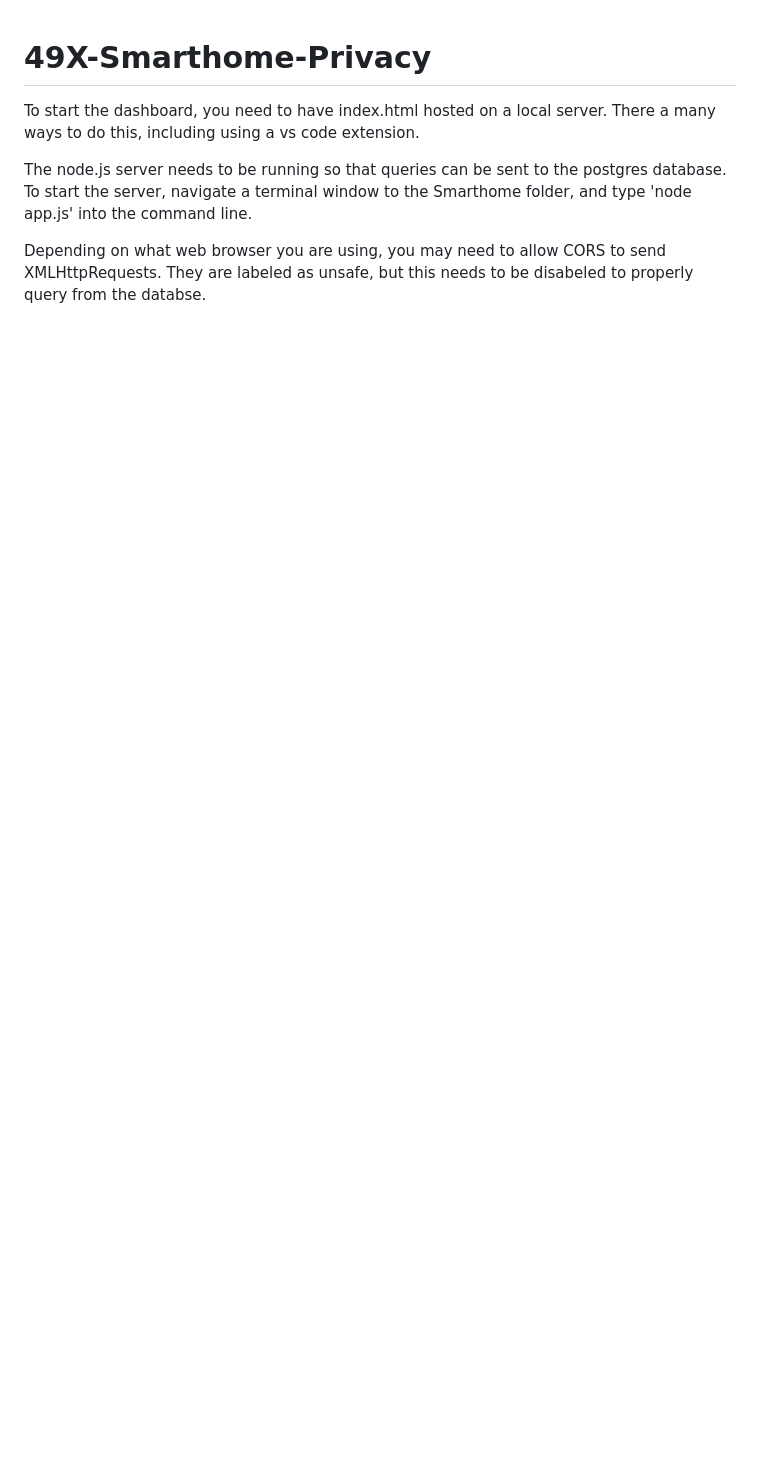
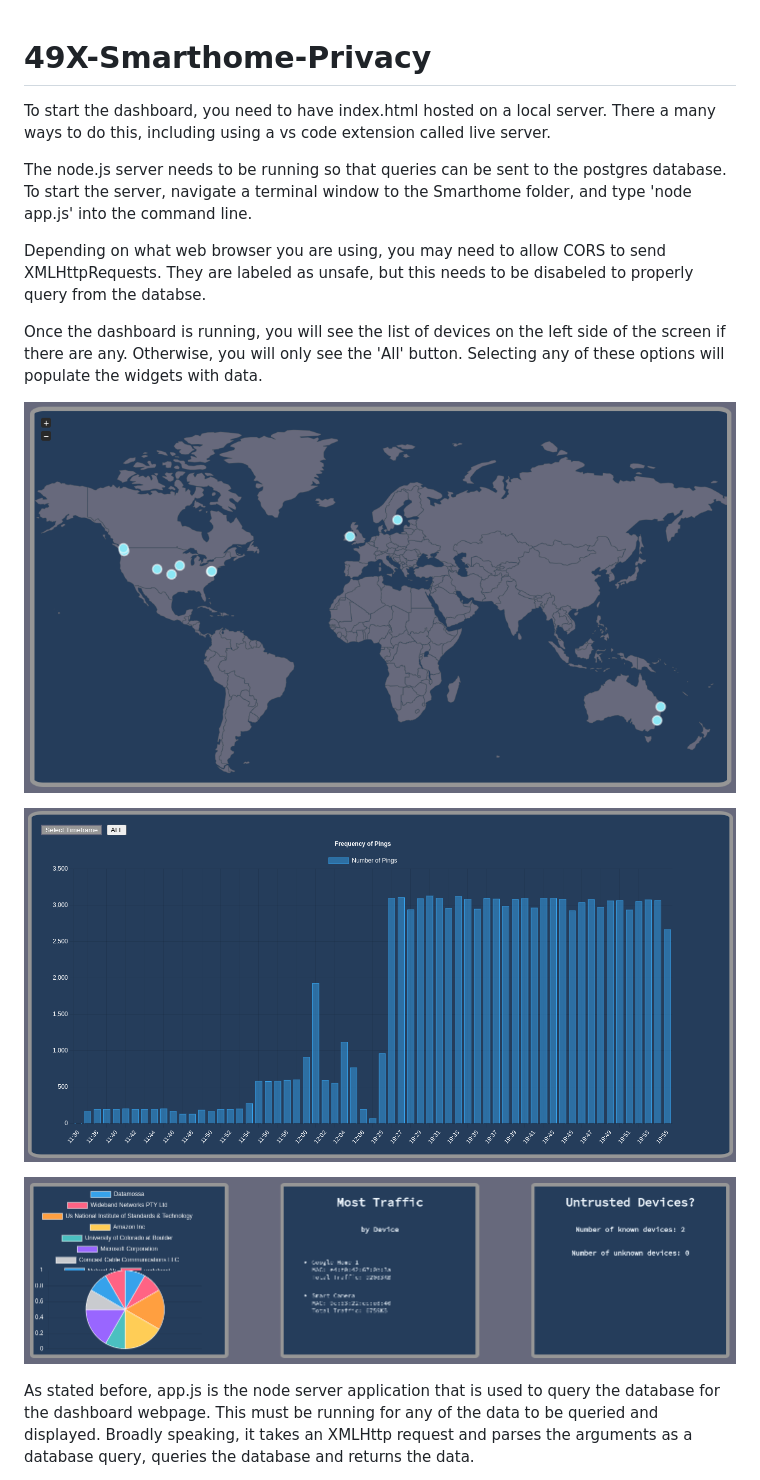
Before and after one commit to UsableSecurityPrivacyLab/49X-Smarthome-Privacy, a Markdown page: README.md, the part around the change printed below. Drawn GitHub-style; pictures changed too: images/freq.png (added), images/map.png (added), images/widgets.png (added); blank space fills up the shorter version.

Commit message:
Colton and I updated README

```diff
--- a/README.md
+++ b/README.md
@@ -1,10 +1,25 @@
 # 49X-Smarthome-Privacy
 
 To start the dashboard, you need to have index.html hosted on a local server.
-There a many ways to do this, including using a vs code extension.
+There a many ways to do this, including using a vs code extension called live server.
 
 The node.js server needs to be running so that queries can be sent to the postgres database.
 To start the server, navigate a terminal window to the Smarthome folder, and type 'node app.js' into the command line.
 
 Depending on what web browser you are using, you may need to allow CORS to send XMLHttpRequests. They are labeled as unsafe, but
 this needs to be disabeled to properly query from the databse.
+
+
+
+Once the dashboard is running, you will see the list of devices on the left side of the screen if there are any. Otherwise,
+you will only see the 'All' button. Selecting any of these options will populate the widgets with data.
+
+![Image of the map](./images/map.png)
+
+![Image of frequency chart](./images/freq.png)
+
+![Image of widgets](./images/widgets.png)
+
+
+As stated before, app.js is the node server application that is used to query the database for the dashboard webpage. This must be running for any of the data to be queried and displayed. Broadly speaking, it takes an XMLHttp request and parses the arguments as a database query, queries the database and returns the data.
+
```
Also changed, not shown: other parts of README.md (+13 -0 lines).
